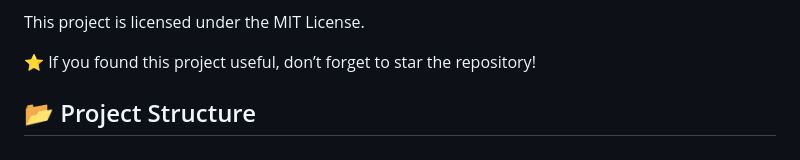
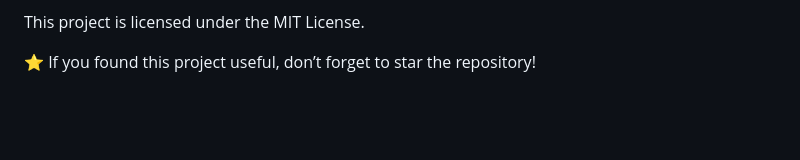
Before and after one commit to mahito-0/ShobKaj-Web, a Markdown page: README.md, the part around the change. GitHub-like rendering; blank space fills up the shorter version.

```diff
--- a/README.md
+++ b/README.md
@@ -101,6 +101,3 @@ Open a Pull Request
 This project is licensed under the MIT License.
 
 ⭐ If you found this project useful, don’t forget to star the repository!
-
-
-## 📂 Project Structure
```
